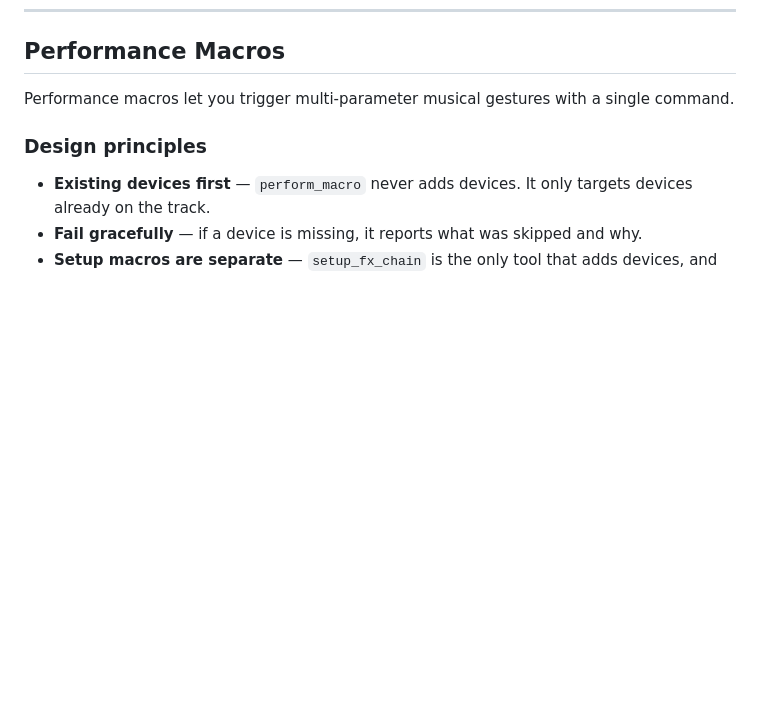
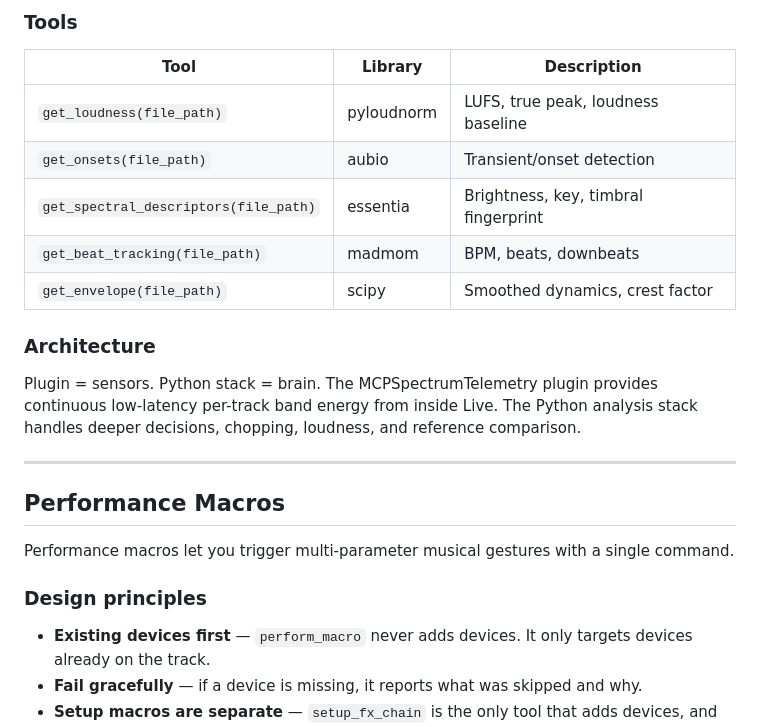
Before and after one commit to michaelhcarruthers/AbletonMPCX, a Markdown page: README.md, the part around one of its changes. Rendered like a GitHub page; blank space fills up the shorter version.

```diff
--- a/README.md
+++ b/README.md
@@ -262,3 +323,19 @@ analyze_mix_balance(
+### Tools
+
+| Tool | Library | Description |
+|------|---------|-------------|
+| `get_loudness(file_path)` | pyloudnorm | LUFS, true peak, loudness baseline |
+| `get_onsets(file_path)` | aubio | Transient/onset detection |
+| `get_spectral_descriptors(file_path)` | essentia | Brightness, key, timbral fingerprint |
+| `get_beat_tracking(file_path)` | madmom | BPM, beats, downbeats |
+| `get_envelope(file_path)` | scipy | Smoothed dynamics, crest factor |
+
+### Architecture
+
+Plugin = sensors. Python stack = brain. The MCPSpectrumTelemetry plugin provides continuous low-latency per-track band energy from inside Live. The Python analysis stack handles deeper decisions, chopping, loudness, and reference comparison.
+
+---
+
 ## Performance Macros
 
 Performance macros let you trigger multi-parameter musical gestures with a single command.
```
Also changed, not shown: other parts of README.md (+61 -0 lines).
